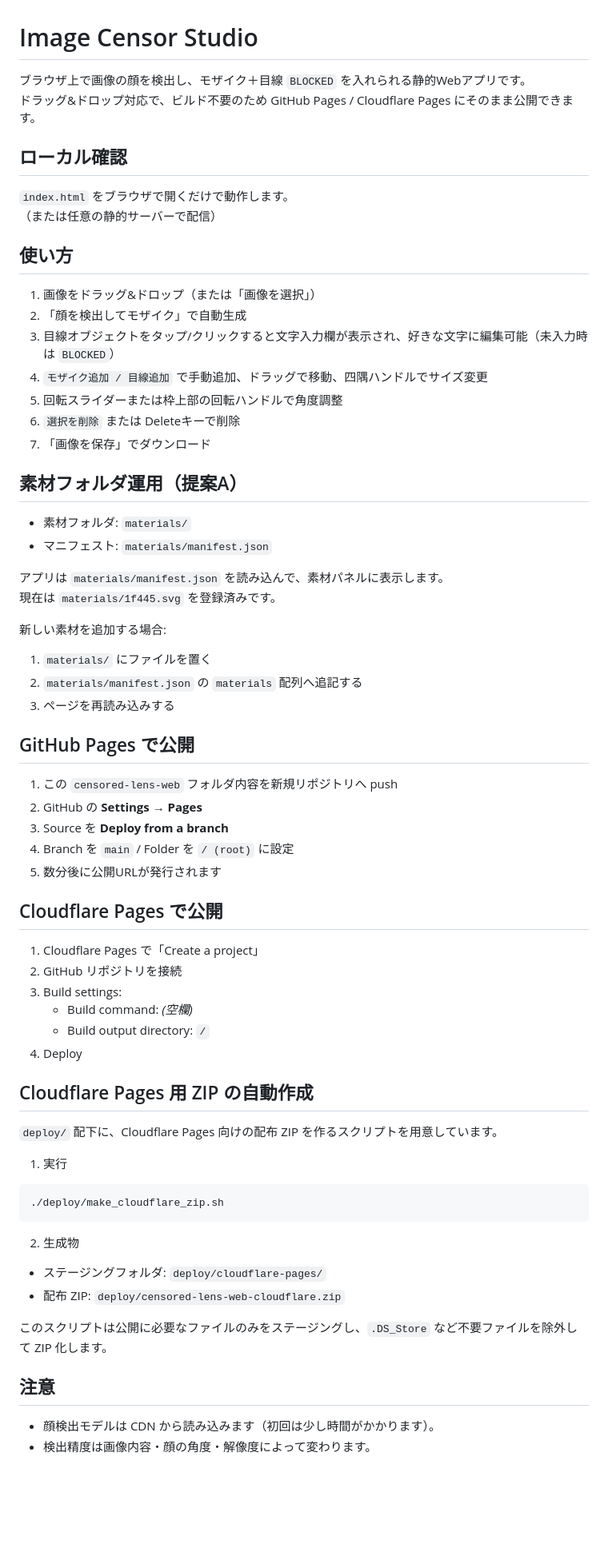
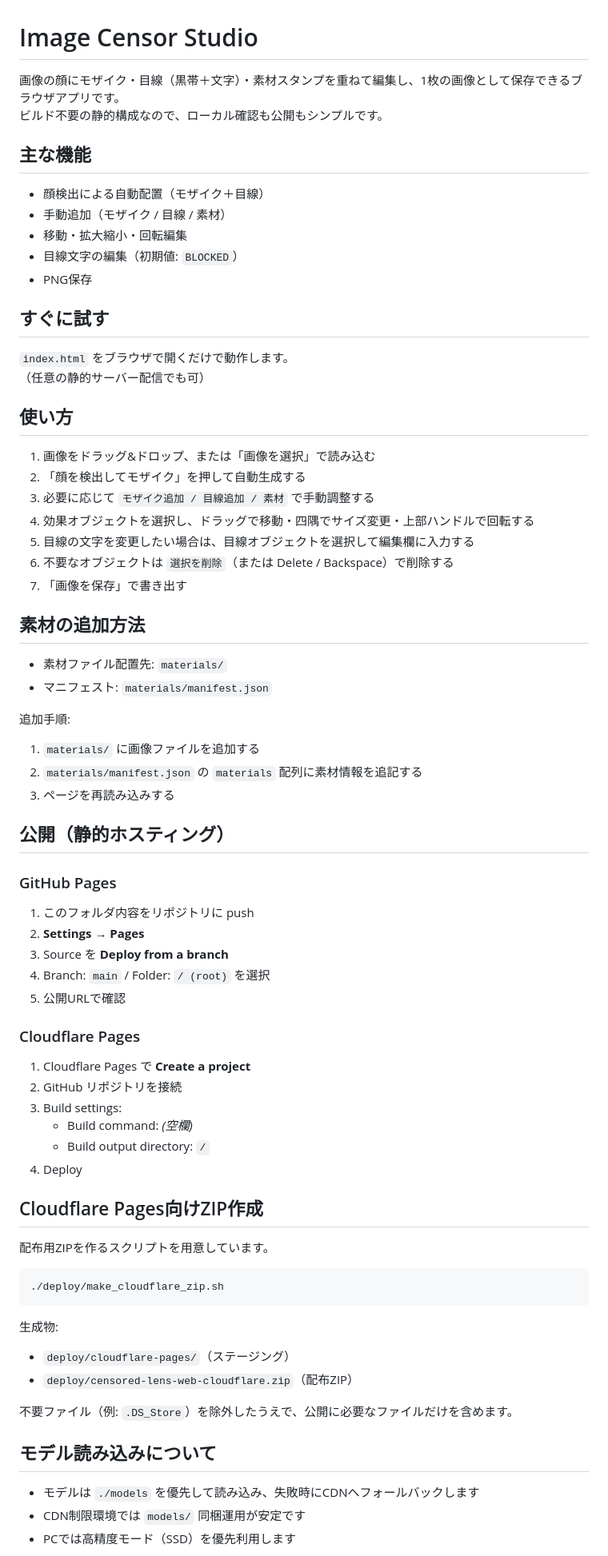
Before and after one commit to PeachGumi/censored-lens-web, a Markdown page: README.md, the part around one of its changes. Shown at 80% size. Drawn GitHub-style; blank space fills up the shorter version.

Commit message:
docs: refine README for end users
Co-authored-by: Copilot <223556219+Copilot@users.noreply.github.com>

````diff
--- a/README.md
+++ b/README.md
@@ -1,73 +1,79 @@
 # Image Censor Studio
 
-ブラウザ上で画像の顔を検出し、モザイク＋目線 `BLOCKED` を入れられる静的Webアプリです。
-ドラッグ&ドロップ対応で、ビルド不要のため GitHub Pages / Cloudflare Pages にそのまま公開できます。
+画像の顔にモザイク・目線（黒帯＋文字）・素材スタンプを重ねて編集し、1枚の画像として保存できるブラウザアプリです。
+ビルド不要の静的構成なので、ローカル確認も公開もシンプルです。
 
-## ローカル確認
+## 主な機能
+
+- 顔検出による自動配置（モザイク＋目線）
+- 手動追加（モザイク / 目線 / 素材）
+- 移動・拡大縮小・回転編集
+- 目線文字の編集（初期値: `BLOCKED`）
+- PNG保存
+
+## すぐに試す
 
 `index.html` をブラウザで開くだけで動作します。
-（または任意の静的サーバーで配信）
+（任意の静的サーバー配信でも可）
 
 ## 使い方
 
-1. 画像をドラッグ&ドロップ（または「画像を選択」）
-2. 「顔を検出してモザイク」で自動生成
-3. 目線オブジェクトをタップ/クリックすると文字入力欄が表示され、好きな文字に編集可能（未入力時は `BLOCKED`）
-4. `モザイク追加 / 目線追加` で手動追加、ドラッグで移動、四隅ハンドルでサイズ変更
-5. 回転スライダーまたは枠上部の回転ハンドルで角度調整
-6. `選択を削除` または Deleteキーで削除
-7. 「画像を保存」でダウンロード
+1. 画像をドラッグ&ドロップ、または「画像を選択」で読み込む
+2. 「顔を検出してモザイク」を押して自動生成する
+3. 必要に応じて `モザイク追加 / 目線追加 / 素材` で手動調整する
+4. 効果オブジェクトを選択し、ドラッグで移動・四隅でサイズ変更・上部ハンドルで回転する
+5. 目線の文字を変更したい場合は、目線オブジェクトを選択して編集欄に入力する
+6. 不要なオブジェクトは `選択を削除`（または Delete / Backspace）で削除する
+7. 「画像を保存」で書き出す
 
-## 素材フォルダ運用（提案A）
+## 素材の追加方法
 
-- 素材フォルダ: `materials/`
+- 素材ファイル配置先: `materials/`
 - マニフェスト: `materials/manifest.json`
 
-アプリは `materials/manifest.json` を読み込んで、素材パネルに表示します。
-現在は `materials/1f445.svg` を登録済みです。
+追加手順:
 
-新しい素材を追加する場合:
-
-1. `materials/` にファイルを置く
-2. `materials/manifest.json` の `materials` 配列へ追記する
+1. `materials/` に画像ファイルを追加する
+2. `materials/manifest.json` の `materials` 配列に素材情報を追記する
 3. ページを再読み込みする
 
-## GitHub Pages で公開
+## 公開（静的ホスティング）
 
-1. この `censored-lens-web` フォルダ内容を新規リポジトリへ push
-2. GitHub の **Settings → Pages**
+### GitHub Pages
+
+1. このフォルダ内容をリポジトリに push
+2. **Settings → Pages**
 3. Source を **Deploy from a branch**
-4. Branch を `main` / Folder を `/ (root)` に設定
-5. 数分後に公開URLが発行されます
+4. Branch: `main` / Folder: `/ (root)` を選択
+5. 公開URLで確認
 
-## Cloudflare Pages で公開
+### Cloudflare Pages
 
-1. Cloudflare Pages で「Create a project」
+1. Cloudflare Pages で **Create a project**
 2. GitHub リポジトリを接続
 3. Build settings:
    - Build command: *(空欄)*
    - Build output directory: `/`
 4. Deploy
 
-## Cloudflare Pages 用 ZIP の自動作成
+## Cloudflare Pages向けZIP作成
 
-`deploy/` 配下に、Cloudflare Pages 向けの配布 ZIP を作るスクリプトを用意しています。
-
-1. 実行
+配布用ZIPを作るスクリプトを用意しています。
 
 ```bash
 ./deploy/make_cloudflare_zip.sh
 ```
 
-2. 生成物
+生成物:
 
-- ステージングフォルダ: `deploy/cloudflare-pages/`
-- 配布 ZIP: `deploy/censored-lens-web-cloudflare.zip`
+- `deploy/cloudflare-pages/`（ステージング）
+- `deploy/censored-lens-web-cloudflare.zip`（配布ZIP）
 
-このスクリプトは公開に必要なファイルのみをステージングし、`.DS_Store` など不要ファイルを除外して ZIP 化します。
+不要ファイル（例: `.DS_Store`）を除外したうえで、公開に必要なファイルだけを含めます。
 
-## 注意
+## モデル読み込みについて
 
-- 顔検出モデルは CDN から読み込みます（初回は少し時間がかかります）。
-- 検出精度は画像内容・顔の角度・解像度によって変わります。
+- モデルは `./models` を優先して読み込み、失敗時にCDNへフォールバックします
+- CDN制限環境では `models/` 同梱運用が安定です
+- PCでは高精度モード（SSD）を優先利用します
 
````
Also changed, not shown: other parts of README.md (+8 -9 lines).
